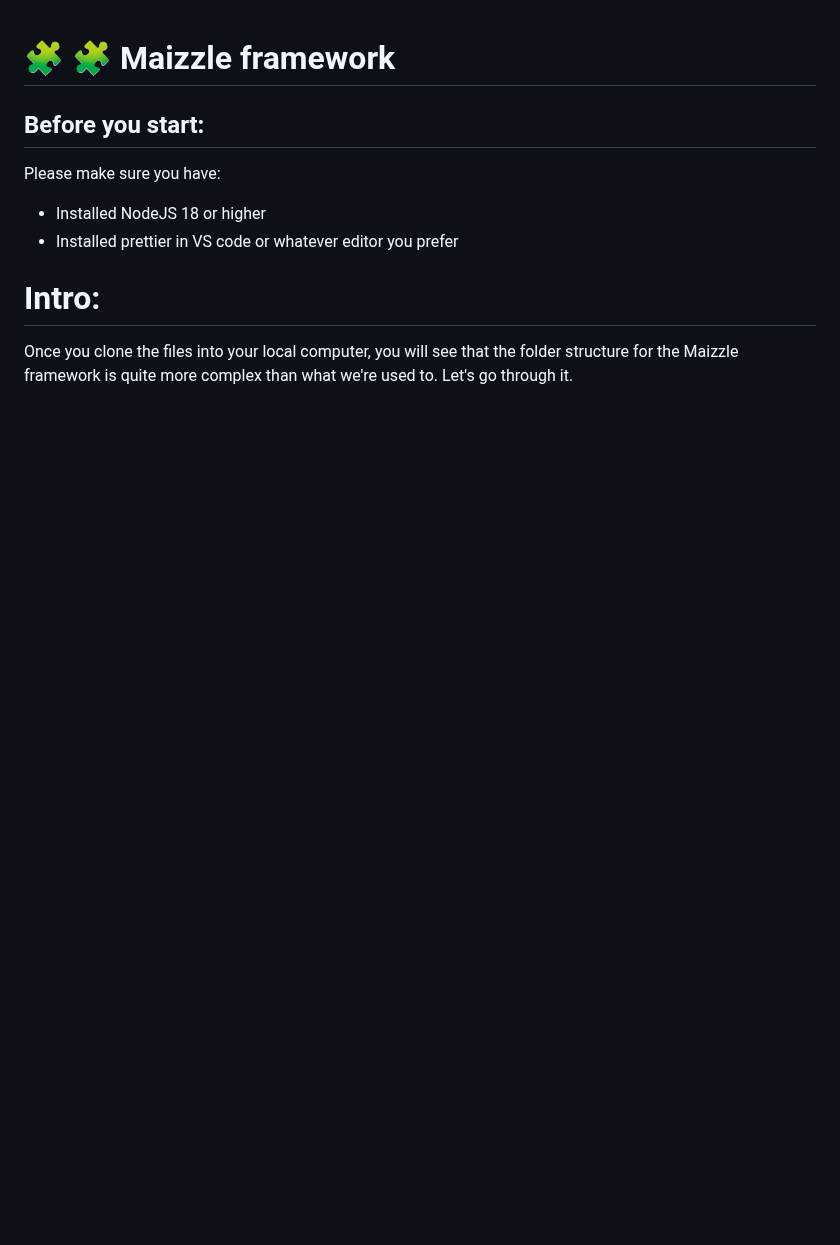
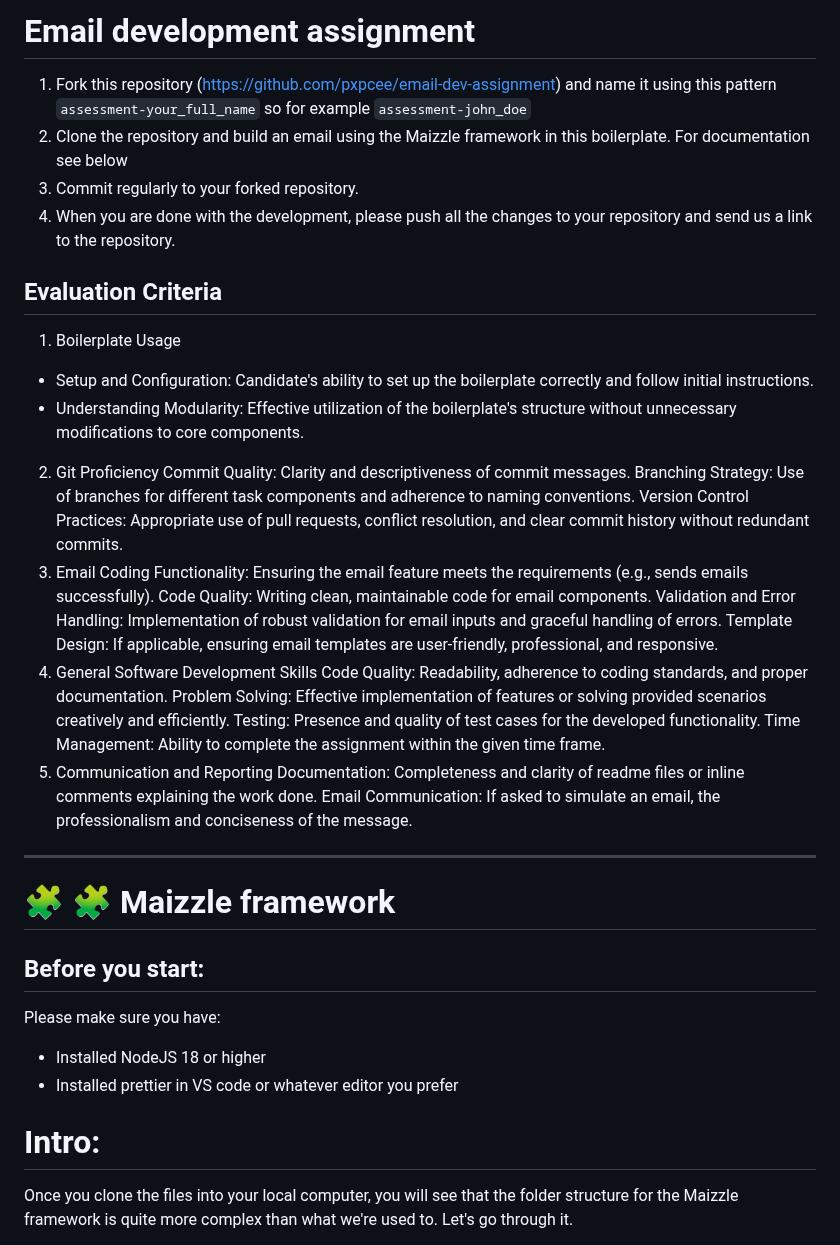
Before and after one commit to aletesliPublicis/assessment-alex-teslin, a Markdown page: README.md, the part around the change. GitHub-like rendering; blank space fills up the shorter version.

Commit message:
Added assignment to README

```diff
--- a/README.md
+++ b/README.md
@@ -1,3 +1,36 @@
+# Email development assignment
+
+1. Fork this repository (https://github.com/pxpcee/email-dev-assignment) and name it using this pattern `assessment-your_full_name` so for example `assessment-john_doe`
+2. Clone the repository and build an email using the Maizzle framework in this boilerplate. For documentation see below
+3. Commit regularly to your forked repository.
+4. When you are done with the development, please push all the changes to your repository and send us a link to the repository.
+
+## Evaluation Criteria
+
+1. Boilerplate Usage
+- Setup and Configuration: Candidate's ability to set up the boilerplate correctly and follow initial instructions.
+- Understanding Modularity: Effective utilization of the boilerplate's structure without unnecessary modifications to core components.
+2. Git Proficiency
+Commit Quality: Clarity and descriptiveness of commit messages.
+Branching Strategy: Use of branches for different task components and adherence to naming conventions.
+Version Control Practices: Appropriate use of pull requests, conflict resolution, and clear commit history without redundant commits.
+3. Email Coding
+Functionality: Ensuring the email feature meets the requirements (e.g., sends emails successfully).
+Code Quality: Writing clean, maintainable code for email components.
+Validation and Error Handling: Implementation of robust validation for email inputs and graceful handling of errors.
+Template Design: If applicable, ensuring email templates are user-friendly, professional, and responsive.
+4. General Software Development Skills
+Code Quality: Readability, adherence to coding standards, and proper documentation.
+Problem Solving: Effective implementation of features or solving provided scenarios creatively and efficiently.
+Testing: Presence and quality of test cases for the developed functionality.
+Time Management: Ability to complete the assignment within the given time frame.
+5. Communication and Reporting
+Documentation: Completeness and clarity of readme files or inline comments explaining the work done.
+Email Communication: If asked to simulate an email, the professionalism and conciseness of the message.
+
+
+---
+
 # 🧩 🧩 Maizzle framework
 
 ## Before you start:
```
